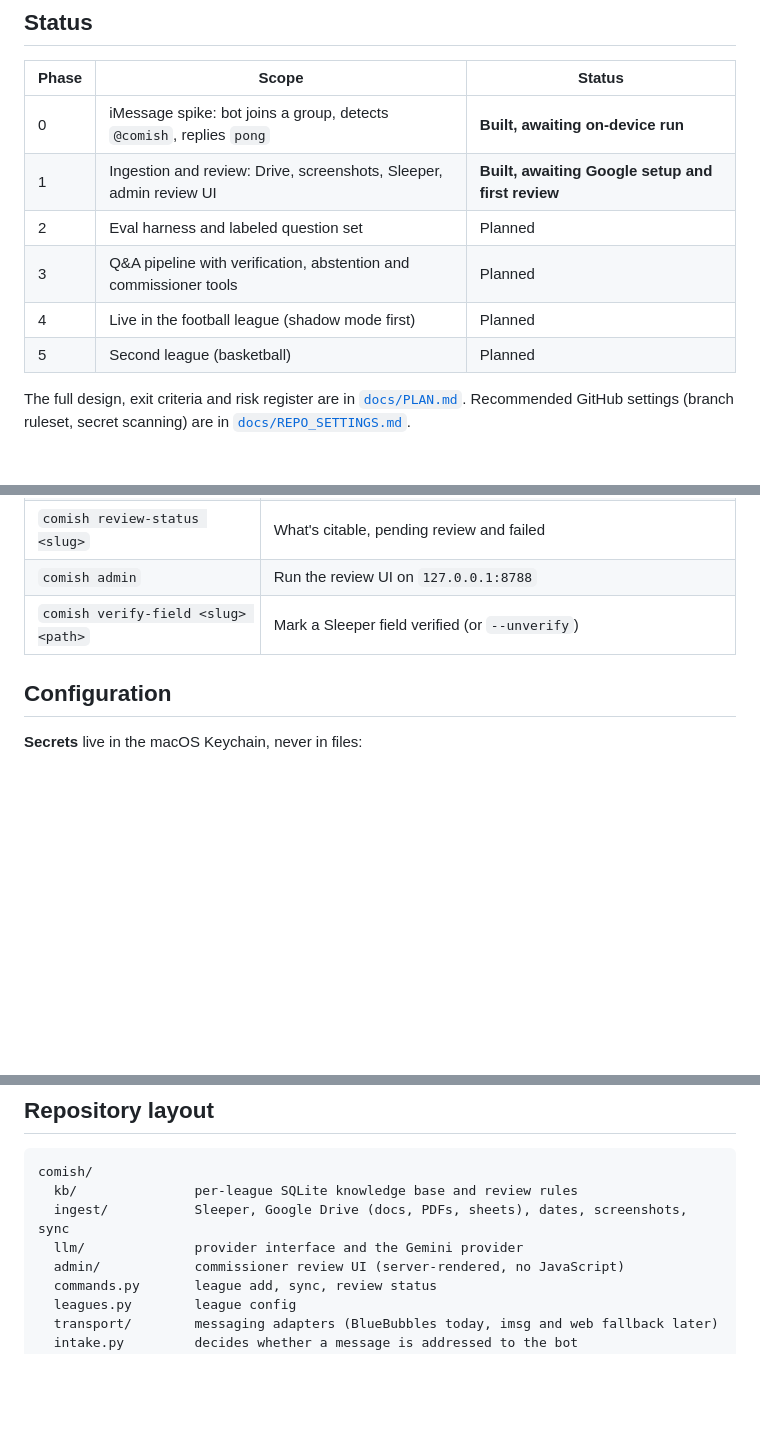
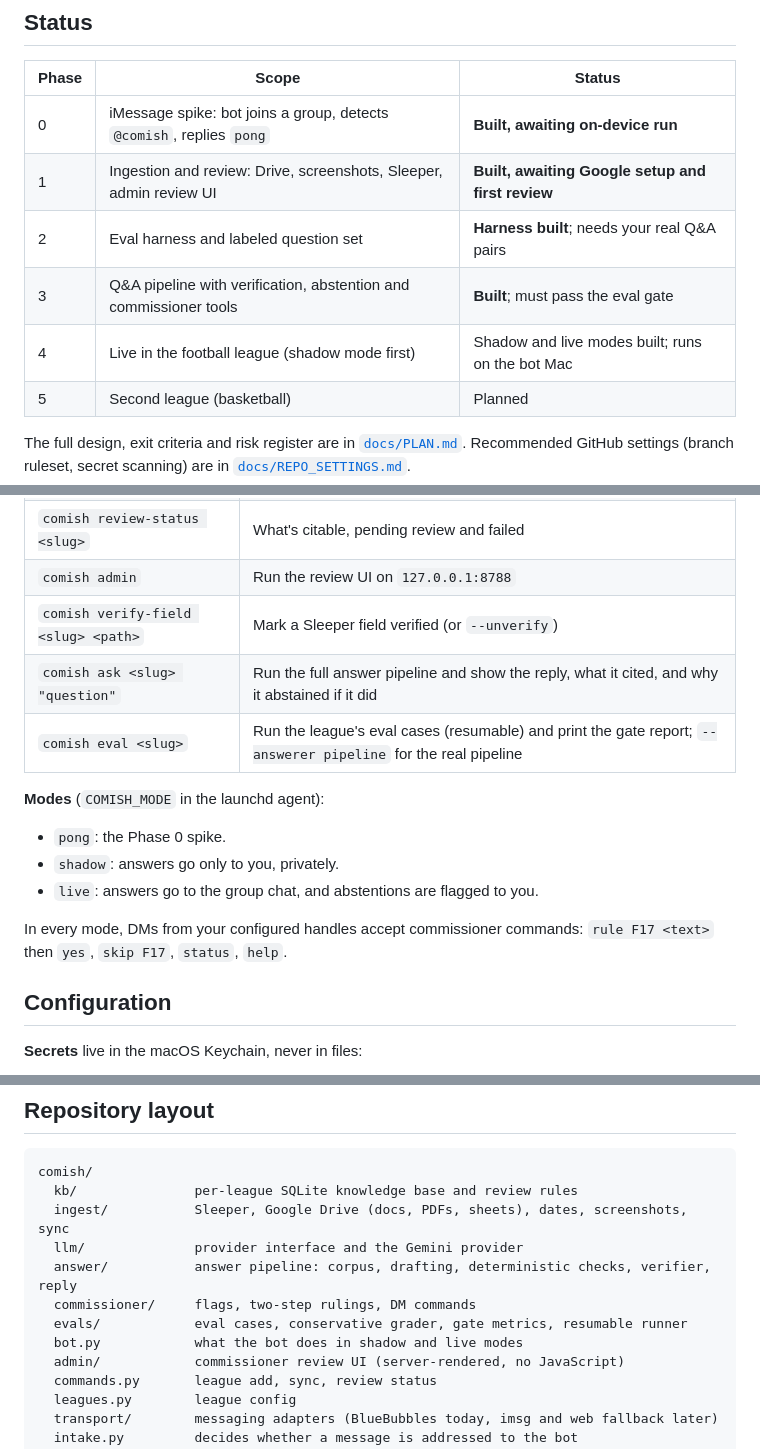
Before and after one commit to EZ8EZ/comish, a Markdown page: README.md, 3 parts joined by grey strips. GitHub-like rendering; blank space fills up the shorter version.

Commit message:
Docs: modes, ask/eval commands, and the shadow-to-live runbook
Co-Authored-By: Claude Opus 5.5 <noreply@anthropic.com>
Claude-Session: https://claude.ai/code/session_01WQWkkVzijggNTL1j2NpMqV

```diff
--- a/README.md
+++ b/README.md
@@ -70,9 +70,9 @@ flowchart LR
 |---|---|---|
 | 0 | iMessage spike: bot joins a group, detects `@comish`, replies `pong` | **Built, awaiting on-device run** |
 | 1 | Ingestion and review: Drive, screenshots, Sleeper, admin review UI | **Built, awaiting Google setup and first review** |
-| 2 | Eval harness and labeled question set | Planned |
-| 3 | Q&A pipeline with verification, abstention and commissioner tools | Planned |
-| 4 | Live in the football league (shadow mode first) | Planned |
+| 2 | Eval harness and labeled question set | **Harness built**; needs your real Q&A pairs |
+| 3 | Q&A pipeline with verification, abstention and commissioner tools | **Built**; must pass the eval gate |
+| 4 | Live in the football league (shadow mode first) | Shadow and live modes built; runs on the bot Mac |
 | 5 | Second league (basketball) | Planned |
 
 The full design, exit criteria and risk register are in [`docs/PLAN.md`](docs/PLAN.md). Recommended GitHub settings (branch ruleset, secret scanning) are in [`docs/REPO_SETTINGS.md`](docs/REPO_SETTINGS.md).
@@ -109,6 +109,15 @@ The bot Mac must stay on **macOS 15 Sequoia**: sending into group chats through
 | `comish review-status <slug>` | What's citable, pending review and failed |
 | `comish admin` | Run the review UI on `127.0.0.1:8788` |
 | `comish verify-field <slug> <path>` | Mark a Sleeper field verified (or `--unverify`) |
+| `comish ask <slug> "question"` | Run the full answer pipeline and show the reply, what it cited, and why it abstained if it did |
+| `comish eval <slug>` | Run the league's eval cases (resumable) and print the gate report; `--answerer pipeline` for the real pipeline |
+
+**Modes** (`COMISH_MODE` in the launchd agent):
+- `pong`: the Phase 0 spike.
+- `shadow`: answers go only to you, privately.
+- `live`: answers go to the group chat, and abstentions are flagged to you.
+
+In every mode, DMs from your configured handles accept commissioner commands: `rule F17 <text>` then `yes`, `skip F17`, `status`, `help`.
 
 ## Configuration
 
@@ -149,6 +160,10 @@ comish/
   kb/               per-league SQLite knowledge base and review rules
   ingest/           Sleeper, Google Drive (docs, PDFs, sheets), dates, screenshots, sync
   llm/              provider interface and the Gemini provider
+  answer/           answer pipeline: corpus, drafting, deterministic checks, verifier, reply
+  commissioner/     flags, two-step rulings, DM commands
+  evals/            eval cases, conservative grader, gate metrics, resumable runner
+  bot.py            what the bot does in shadow and live modes
   admin/            commissioner review UI (server-rendered, no JavaScript)
   commands.py       league add, sync, review status
   leagues.py        league config
```
Also changed, not shown: other parts of README.md (+4 -2 lines), deploy/macos-setup.md (+19 -0 lines), docs/PLAN.md (+9 -0 lines).
